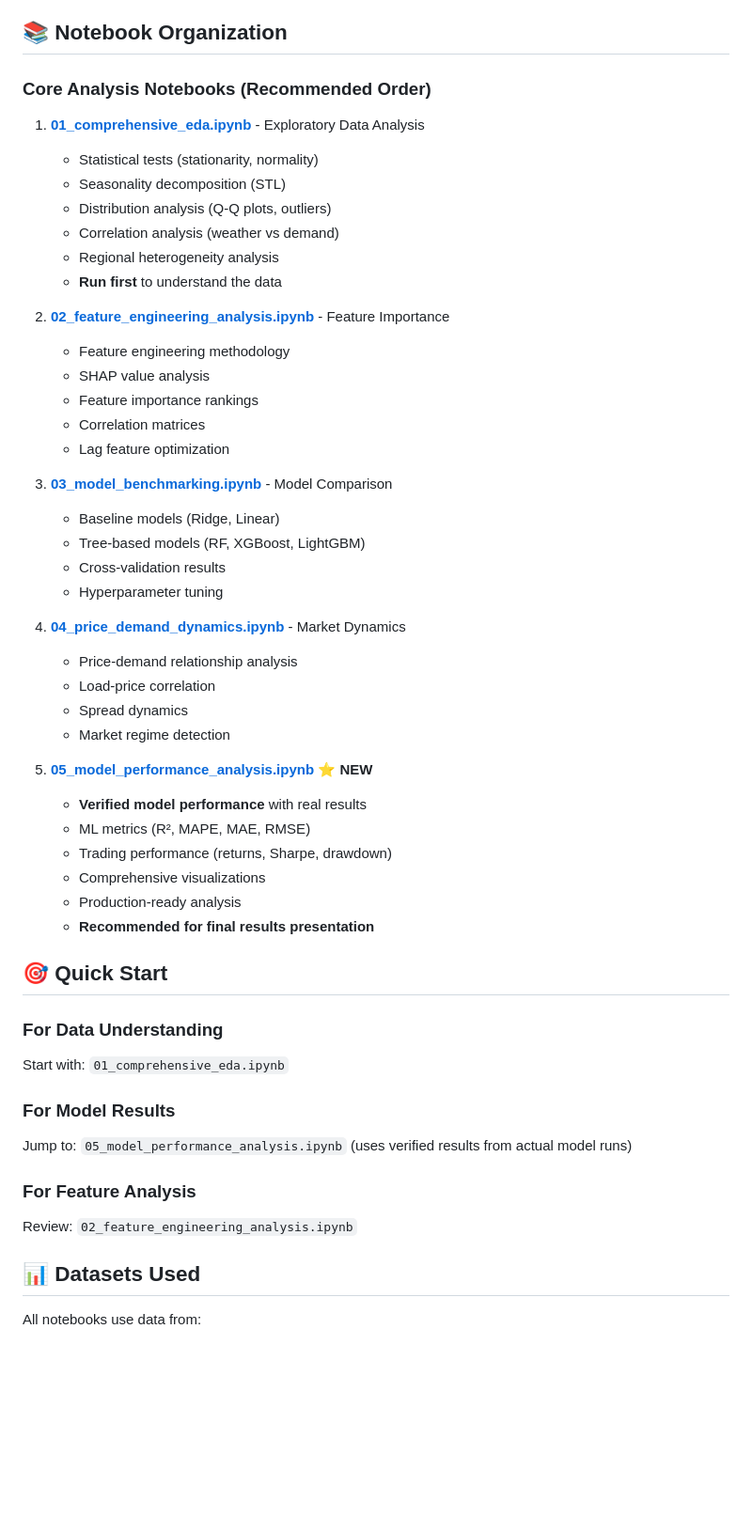
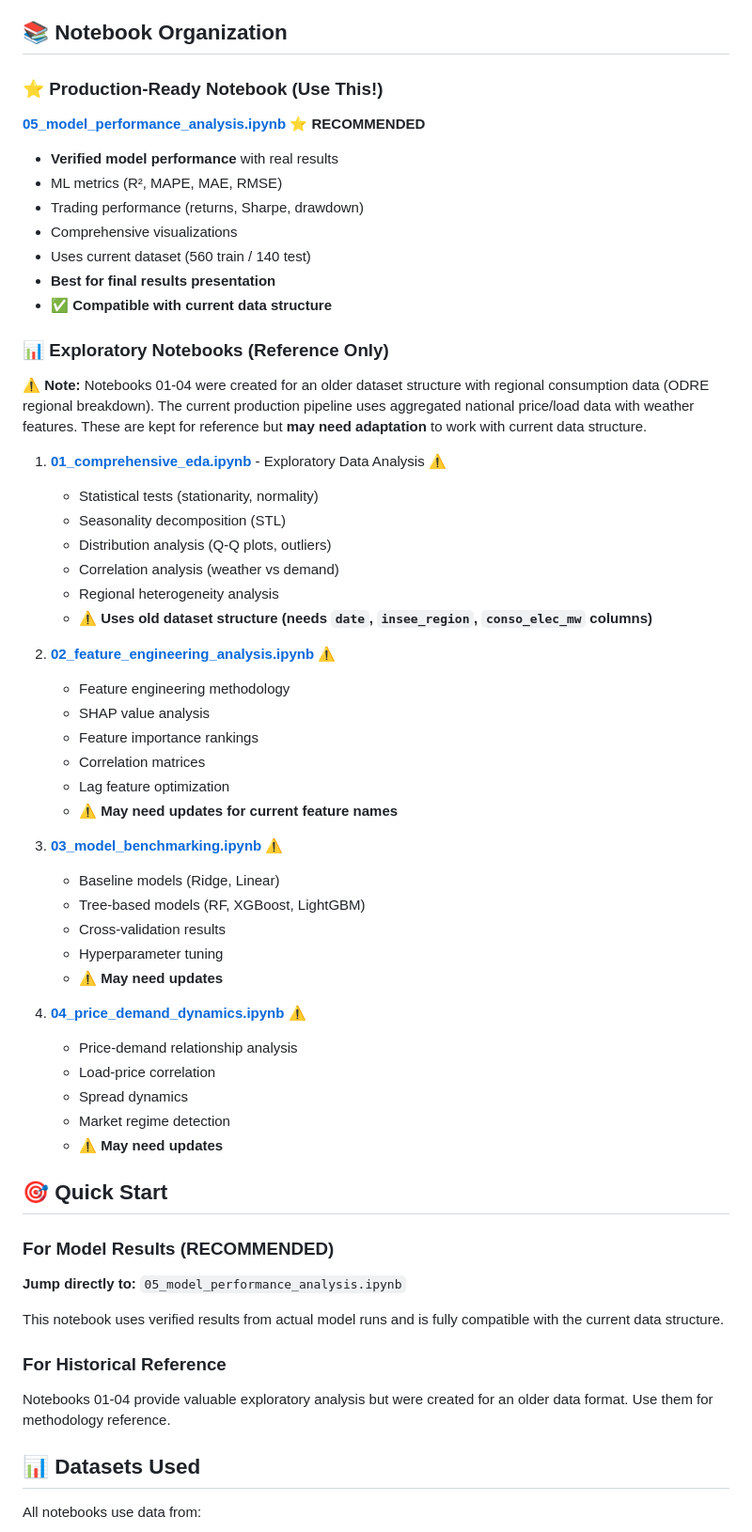
Before and after one commit to rav-lad/energy-demand-forecast, a Markdown page: research/notebooks/README.md, the part around the change. Shown at 94% size. Drawn GitHub-style; blank space fills up the shorter version.

Commit message:
docs: Clarify notebook compatibility and recommend notebook 05
Updated README to clearly indicate which notebooks work with current data structure.

Key Changes:
- Highlighted 05_model_performance_analysis.ipynb as RECOMMENDED
- Added warnings (⚠️) to notebooks 01-04 about old data format
- Clarified that old notebooks use regional ODRE data (date, insee_region, conso_elec_mw)
- Current production uses aggregated data (datetime, price_eur_mwh, load_mw)
- Reorganized Quick Start to point to working notebook

Why:
- Notebooks 01-04 expect old dataset with regional breakdown
- Current pipeline uses aggregated national data with 36 engineered features
- Notebook 05 is fully compatible and uses actual model results
- Prevents user confusion when trying to run old notebooks

Recommendation:
Use notebook 05 for all visualizations - it works out of the box with current data!

🤖 Generated with [Claude Code](https://claude.com/claude-code)

Co-Authored-By: Claude <noreply@anthropic.com>

```diff
--- a/research/notebooks/README.md
+++ b/research/notebooks/README.md
@@ -4,53 +4,60 @@ Comprehensive analysis notebooks for the Energy Price Forecasting project.
 
 ## 📚 Notebook Organization
 
-### Core Analysis Notebooks (Recommended Order)
+### ⭐ Production-Ready Notebook (Use This!)
 
-1. **[01_comprehensive_eda.ipynb](01_comprehensive_eda.ipynb)** - Exploratory Data Analysis
+**[05_model_performance_analysis.ipynb](05_model_performance_analysis.ipynb)** ⭐ **RECOMMENDED**
+- **Verified model performance** with real results
+- ML metrics (R², MAPE, MAE, RMSE)
+- Trading performance (returns, Sharpe, drawdown)
+- Comprehensive visualizations
+- Uses current dataset (560 train / 140 test)
+- **Best for final results presentation**
+- ✅ **Compatible with current data structure**
+
+### 📊 Exploratory Notebooks (Reference Only)
+
+**⚠️ Note:** Notebooks 01-04 were created for an older dataset structure with regional consumption data (ODRE regional breakdown). The current production pipeline uses aggregated national price/load data with weather features. These are kept for reference but **may need adaptation** to work with current data structure.
+
+1. **[01_comprehensive_eda.ipynb](01_comprehensive_eda.ipynb)** - Exploratory Data Analysis ⚠️
    - Statistical tests (stationarity, normality)
    - Seasonality decomposition (STL)
    - Distribution analysis (Q-Q plots, outliers)
    - Correlation analysis (weather vs demand)
    - Regional heterogeneity analysis
-   - **Run first** to understand the data
+   - ⚠️ **Uses old dataset structure (needs `date`, `insee_region`, `conso_elec_mw` columns)**
 
-2. **[02_feature_engineering_analysis.ipynb](02_feature_engineering_analysis.ipynb)** - Feature Importance
+2. **[02_feature_engineering_analysis.ipynb](02_feature_engineering_analysis.ipynb)** ⚠️
    - Feature engineering methodology
    - SHAP value analysis
    - Feature importance rankings
    - Correlation matrices
    - Lag feature optimization
+   - ⚠️ **May need updates for current feature names**
 
-3. **[03_model_benchmarking.ipynb](03_model_benchmarking.ipynb)** - Model Comparison
+3. **[03_model_benchmarking.ipynb](03_model_benchmarking.ipynb)** ⚠️
    - Baseline models (Ridge, Linear)
    - Tree-based models (RF, XGBoost, LightGBM)
    - Cross-validation results
    - Hyperparameter tuning
+   - ⚠️ **May need updates**
 
-4. **[04_price_demand_dynamics.ipynb](04_price_demand_dynamics.ipynb)** - Market Dynamics
+4. **[04_price_demand_dynamics.ipynb](04_price_demand_dynamics.ipynb)** ⚠️
    - Price-demand relationship analysis
    - Load-price correlation
    - Spread dynamics
    - Market regime detection
-
-5. **[05_model_performance_analysis.ipynb](05_model_performance_analysis.ipynb)** ⭐ **NEW**
-   - **Verified model performance** with real results
-   - ML metrics (R², MAPE, MAE, RMSE)
-   - Trading performance (returns, Sharpe, drawdown)
-   - Comprehensive visualizations
-   - Production-ready analysis
-   - **Recommended for final results presentation**
+   - ⚠️ **May need updates**
 
 ## 🎯 Quick Start
 
-### For Data Understanding
-Start with: `01_comprehensive_eda.ipynb`
+### For Model Results (RECOMMENDED)
+**Jump directly to:** `05_model_performance_analysis.ipynb`
 
-### For Model Results
-Jump to: `05_model_performance_analysis.ipynb` (uses verified results from actual model runs)
+This notebook uses verified results from actual model runs and is fully compatible with the current data structure.
 
-### For Feature Analysis
-Review: `02_feature_engineering_analysis.ipynb`
+### For Historical Reference
+Notebooks 01-04 provide valuable exploratory analysis but were created for an older data format. Use them for methodology reference.
 
 ## 📊 Datasets Used
 
```
